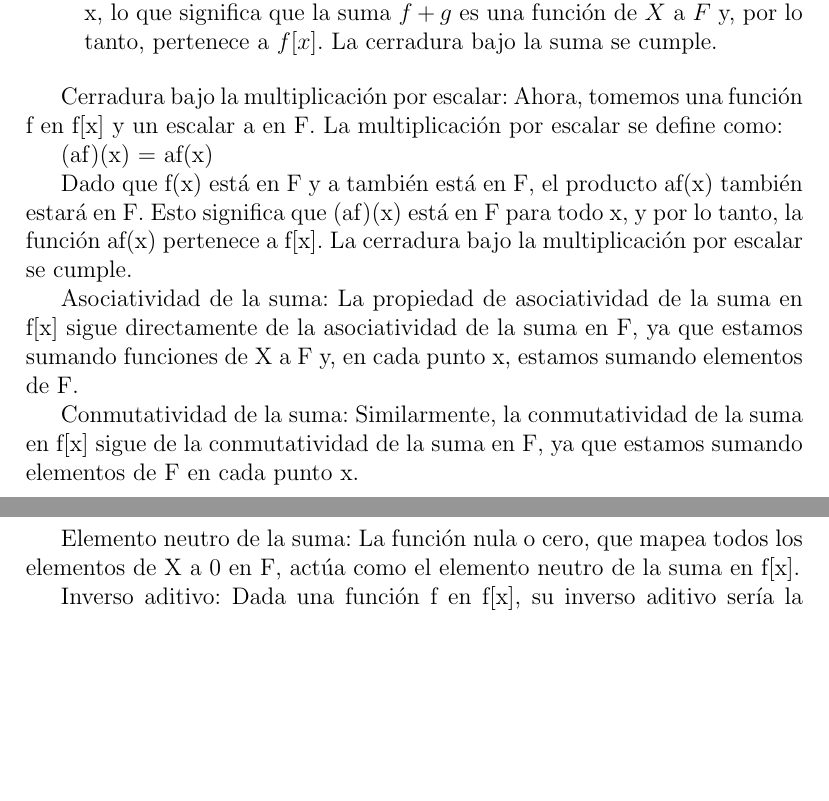
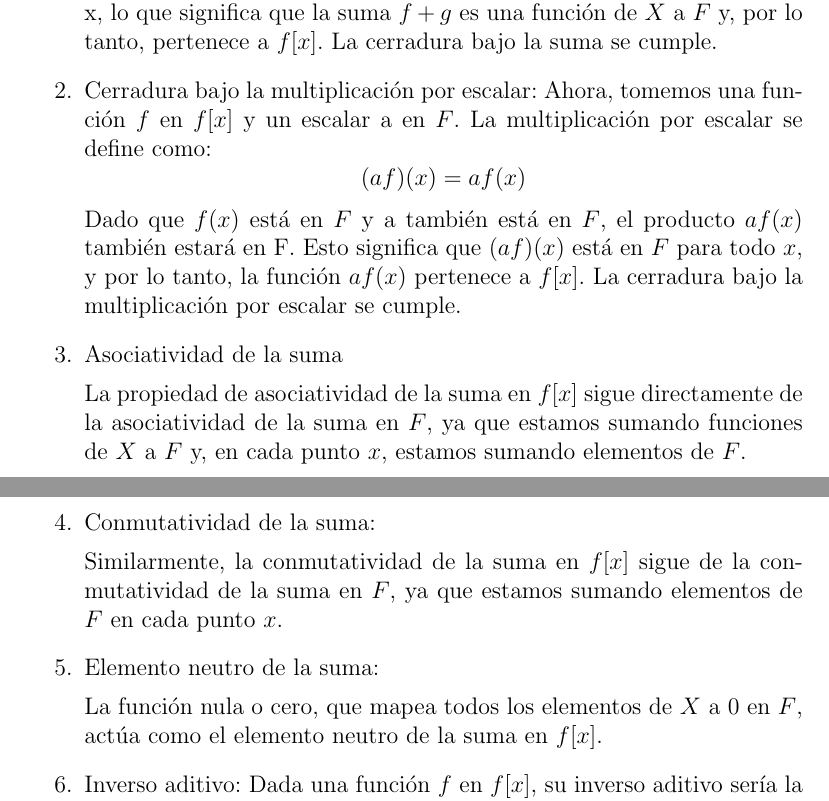
Before and after one commit to WokerSilva/EjeciciosAlgebraLineal, a LaTeX problem sheet (Tareas-Examen/main.tex, which reads Tareas-Examen/ejercicioUno.tex): two parts of pages 2 and 3 of 3, joined at a grey line, cut so that both start at the same text, the shorter picture padded with empty space. Compiled offline with pdfLaTeX; a LaTeX package or settings file that is missing is left out.

Commit message:
Primera versión del Ejercicio 1

```diff
--- a/Tareas-Examen/ejercicioUno.tex
+++ b/Tareas-Examen/ejercicioUno.tex
@@ -14,22 +14,24 @@ Demuéstralo o escribe cuál es la propiedad que no cumple y justifica tu respue
     \item Cerradura bajo la suma: Para demostrar que la suma de dos elementos en f[x] sigue estando en f[x], tomemos dos funciones arbitrarias f y g en f[x]. Entonces, para cualquier x en X, tenemos:
     $$ (f + g)(x) = f(x) + g(x) $$
     Dado que $f(x)$ y $g(x)$ están en $F$ (porque son funciones de $X$ a $F$), su suma también estará en $F$. Por lo tanto, $(f + g)(x)$ está en F para todo x, lo que significa que la suma $f + g$ es una función de $X$ a $F$ y, por lo tanto, pertenece a $f[x]$. La cerradura bajo la suma se cumple.
+
+    \item Cerradura bajo la multiplicación por escalar: Ahora, tomemos una función $f$ en $f[x]$ y un escalar a en $F$. La multiplicación por escalar se define como:
+    $$(af)(x) = af(x) $$
+    Dado que $f(x)$ está en $F$ y a también está en $F$, el producto $af(x)$ también estará en F. Esto significa que $(af)(x)$ está en $F$ para todo $x$, y por lo tanto, la función $af(x)$ pertenece a $f[x]$. La cerradura bajo la multiplicación por escalar se cumple.
+
+    \item Asociatividad de la suma
+
+    La propiedad de asociatividad de la suma en $f[x]$ sigue directamente de la asociatividad de la suma en $F$, ya que estamos sumando funciones de $X$ a $F$ y, en cada punto $x$, estamos sumando elementos de $F$.
+
+    \item Conmutatividad de la suma:
+
+    Similarmente, la conmutatividad de la suma en $f[x]$ sigue de la conmutatividad de la suma en $F$, ya que estamos sumando elementos de $F$ en cada punto $x$.
+
+    \item Elemento neutro de la suma:
+
+    La función nula o cero, que mapea todos los elementos de $X$ a $0$ en $F$, actúa como el elemento neutro de la suma en $f[x]$.
+
+    \item Inverso aditivo: Dada una función $f$ en $f[x]$, su inverso aditivo sería la función $-f(x)$, que mapea cada $x$ a $-f(x)$ en $F$. Esta función existe en $f[x]$ debido a la estructura del campo $F$.
 \end{enumerate}
 
-
-
-Cerradura bajo la multiplicación por escalar: Ahora, tomemos una función f en f[x] y un escalar a en F. La multiplicación por escalar se define como:
-
-(af)(x) = af(x)
-
-Dado que f(x) está en F y a también está en F, el producto af(x) también estará en F. Esto significa que (af)(x) está en F para todo x, y por lo tanto, la función af(x) pertenece a f[x]. La cerradura bajo la multiplicación por escalar se cumple.
-
-Asociatividad de la suma: La propiedad de asociatividad de la suma en f[x] sigue directamente de la asociatividad de la suma en F, ya que estamos sumando funciones de X a F y, en cada punto x, estamos sumando elementos de F.
-
-Conmutatividad de la suma: Similarmente, la conmutatividad de la suma en f[x] sigue de la conmutatividad de la suma en F, ya que estamos sumando elementos de F en cada punto x.
-
-Elemento neutro de la suma: La función nula o cero, que mapea todos los elementos de X a 0 en F, actúa como el elemento neutro de la suma en f[x].
-
-Inverso aditivo: Dada una función f en f[x], su inverso aditivo sería la función -f(x), que mapea cada x a -f(x) en F. Esta función existe en f[x] debido a la estructura del campo F.
-
-Todas las propiedades necesarias para que f[x] sea un espacio vectorial sobre F están satisfechas. Por lo tanto, las operaciones definidas cumplen con las condiciones requeridas para formar un espacio vectorial de funciones.
+Todas las propiedades necesarias para que $f[x]$ sea un espacio vectorial sobre $F$ están satisfechas. Por lo tanto, las operaciones definidas cumplen con las condiciones requeridas para formar un espacio vectorial de funciones.
```
Also changed, not shown: Tareas-Examen/main.tex (+1 -1 lines).
